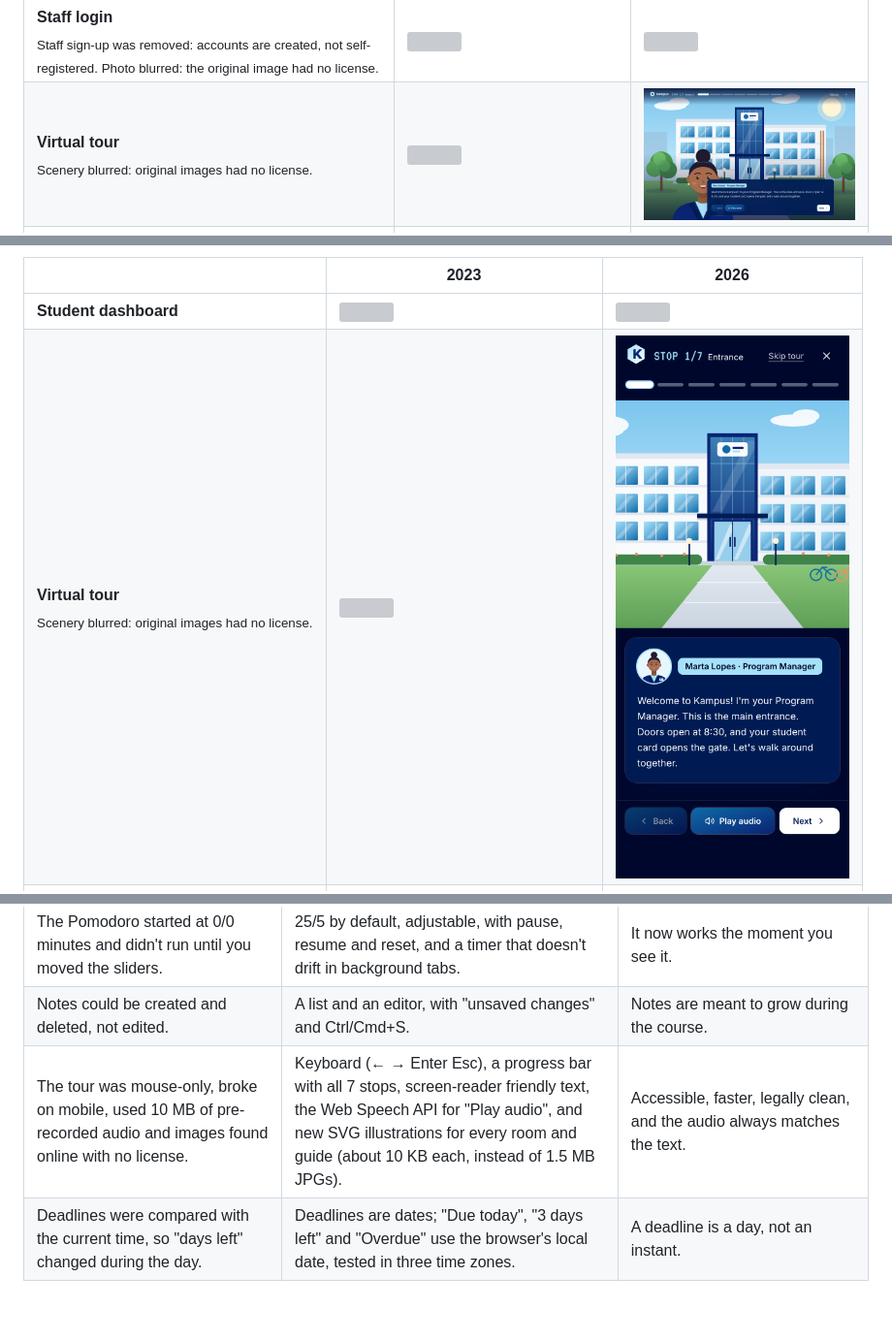
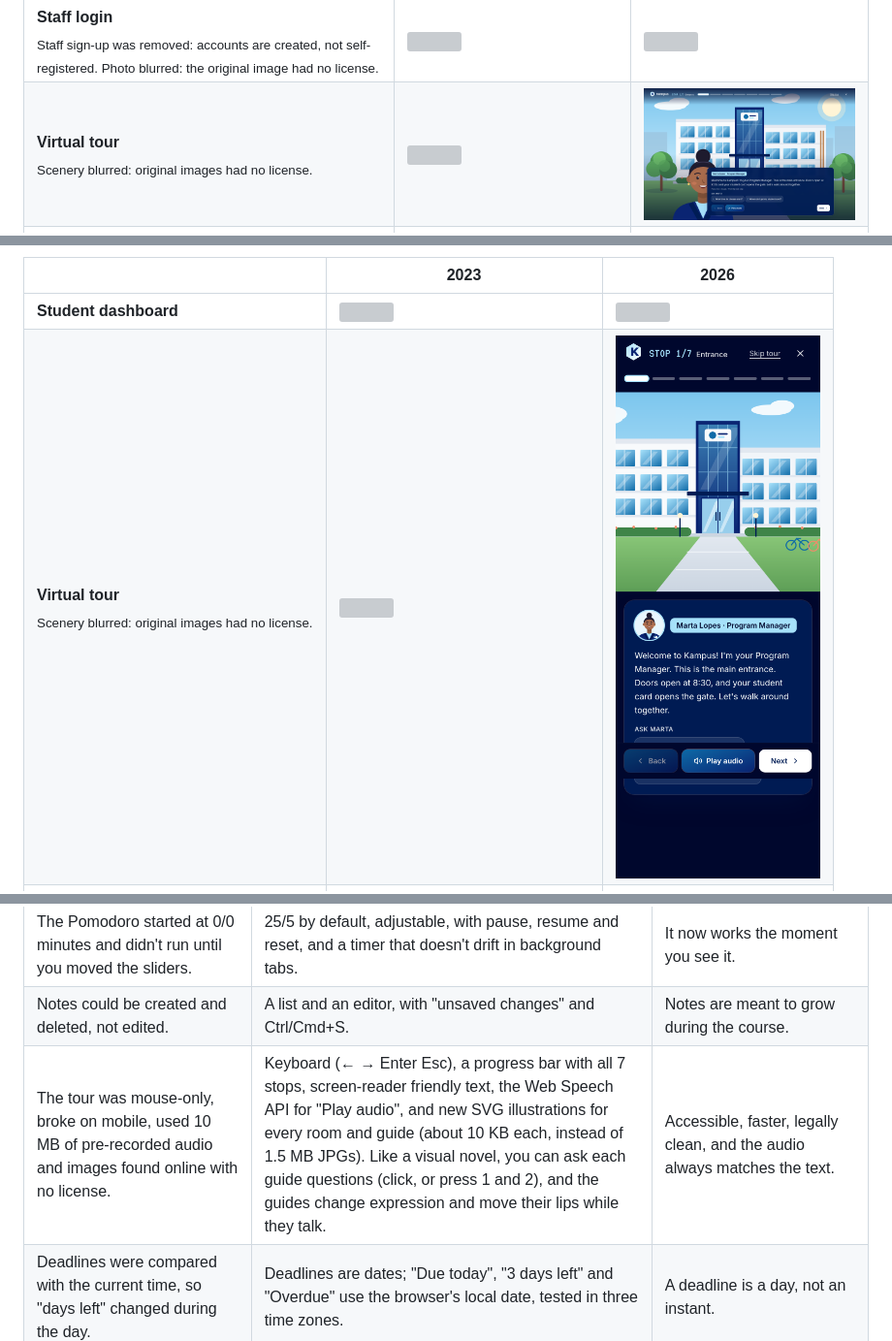
Before and after one commit to davidvlucca/kampus-reimagined, a Markdown page: README.md, 3 parts joined by grey strips. Shown at 97% size. GitHub-like rendering; pictures changed too: docs/prints/visita-virtual-desktop.png, docs/prints/visita-virtual-mobile.png; blank space fills up the shorter version; grey boxes are pictures that could not be loaded.

Commit message:
README e DECISOES: visita estilo visual novel; prints e vídeo novos

```diff
--- a/README.md
+++ b/README.md
@@ -99,7 +99,7 @@ On a phone (390px), where the 2023 screens broke:
 | Two `cors()` calls; only two hard-coded origins worked. | One CORS config from the `CORS_ORIGIN` environment variable, plus CSRF protection. | Deployable anywhere without code changes. |
 | The Pomodoro started at 0/0 minutes and didn't run until you moved the sliders. | 25/5 by default, adjustable, with pause, resume and reset, and a timer that doesn't drift in background tabs. | It now works the moment you see it. |
 | Notes could be created and deleted, not edited. | A list and an editor, with "unsaved changes" and Ctrl/Cmd+S. | Notes are meant to grow during the course. |
-| The tour was mouse-only, broke on mobile, used 10 MB of pre-recorded audio and images found online with no license. | Keyboard (← → Enter Esc), a progress bar with all 7 stops, screen-reader friendly text, the Web Speech API for "Play audio", and new SVG illustrations for every room and guide (about 10 KB each, instead of 1.5 MB JPGs). | Accessible, faster, legally clean, and the audio always matches the text. |
+| The tour was mouse-only, broke on mobile, used 10 MB of pre-recorded audio and images found online with no license. | Keyboard (← → Enter Esc), a progress bar with all 7 stops, screen-reader friendly text, the Web Speech API for "Play audio", and new SVG illustrations for every room and guide (about 10 KB each, instead of 1.5 MB JPGs). Like a visual novel, you can ask each guide questions (click, or press 1 and 2), and the guides change expression and move their lips while they talk. | Accessible, faster, legally clean, and the audio always matches the text. |
 | Deadlines were compared with the current time, so "days left" changed during the day. | Deadlines are dates; "Due today", "3 days left" and "Overdue" use the browser's local date, tested in three time zones. | A deadline is a day, not an instant. |
 
 **Cohort tasks**, which the 2023 version didn't have: staff give a task to a whole cohort ("Sign the learning agreement"), students see it in their list as "From Marta Lopes · Program Manager" and can only tick it, and staff see "12 of 20 done" and who hasn't done it yet. One row per cohort task plus one row per completion, so editing the deadline reaches everyone and students who join later see it too.
```
Also changed, not shown: other parts of README.md (+1 -1 lines), docs/DECISOES.md (+12 -0 lines), 3 other files.
